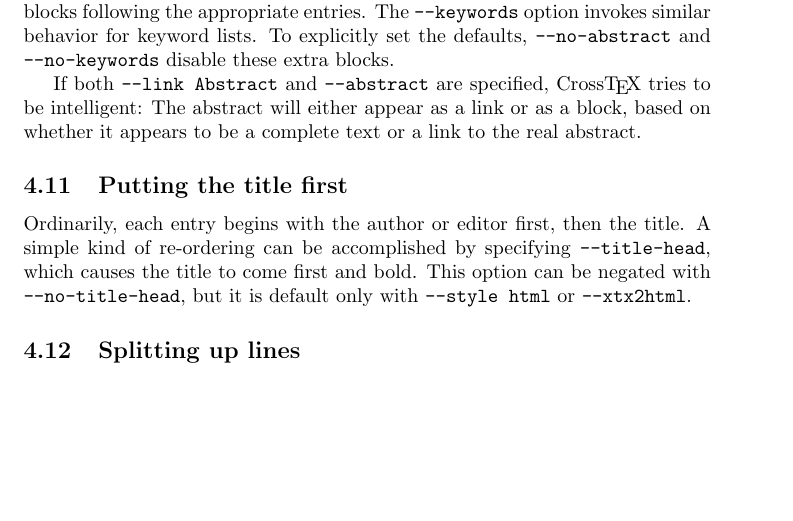
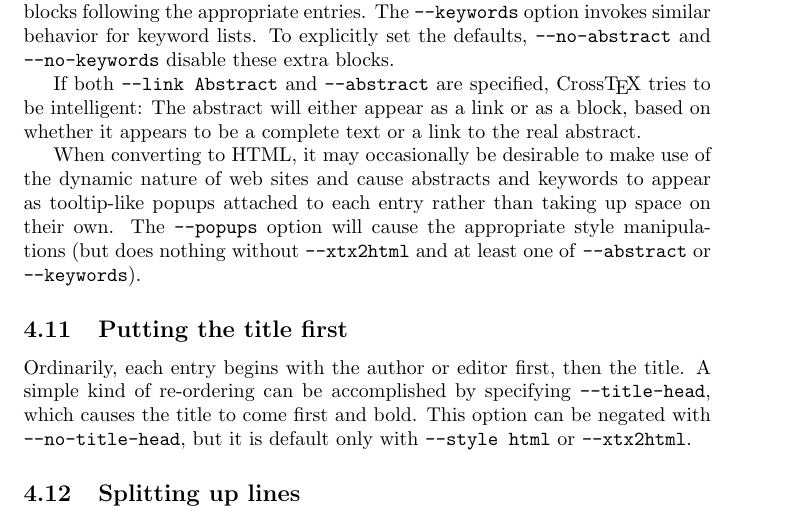
Before and after one commit to el33th4x0r/crosstex, a LaTeX document (crosstex.tex): part of page 17 of 21, cut so that both start at the same text, the shorter picture padded with empty space. Compiled offline with pdfLaTeX.

Commit message:
Updated tutorial with --popup option.
git-svn-id: https://crosstex.svn.sourceforge.net/svnroot/crosstex/trunk@94 bdde6707-1129-0410-9c4d-a4f2bc757222

```diff
--- a/crosstex.tex
+++ b/crosstex.tex
@@ -945,6 +945,13 @@ If both \texttt{--link~Abstract} and \texttt{--abstract} are specified,
 link or as a block, based on whether it appears to be a complete text
 or a link to the real abstract.
 
+When converting to HTML, it may occasionally be desirable to make use of
+the dynamic nature of web sites and cause abstracts and keywords to appear
+as tooltip-like popups attached to each entry rather than taking up space
+on their own.  The \texttt{--popups} option will cause the appropriate
+style manipulations (but does nothing without \texttt{--xtx2html} and
+at least one of \texttt{--abstract} or \texttt{--keywords}).
+
 \subsection{Putting the title first}
 
 Ordinarily, each entry begins with the author or editor first, then the
```
